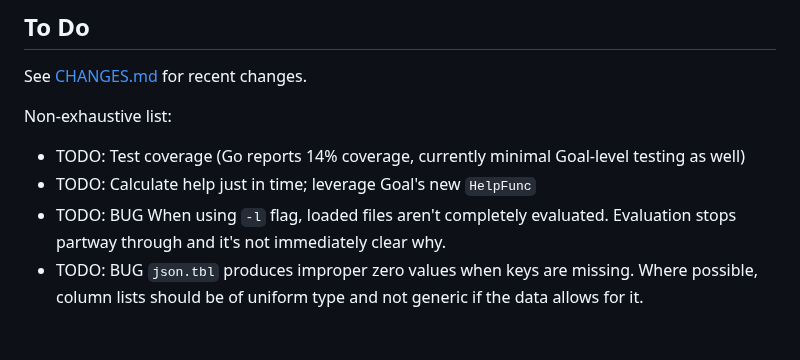
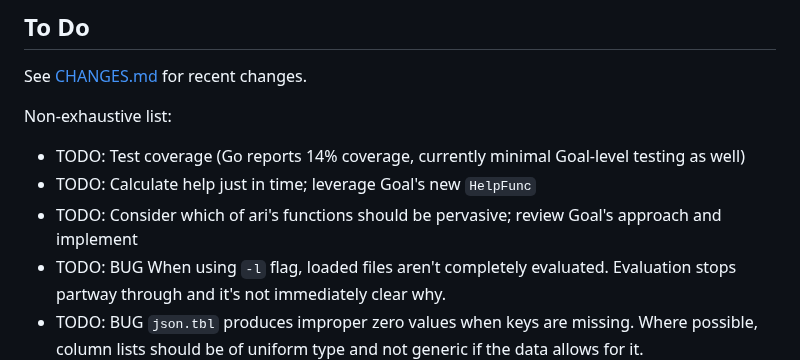
Before and after one commit to semperos/ari, a Markdown page: README.md, the part around the change. Drawn GitHub-style; blank space fills up the shorter version.

Commit message:
Note that ari's extensions don't broadcast

```diff
--- a/README.md
+++ b/README.md
@@ -59,6 +59,7 @@ Non-exhaustive list:
 
 - TODO: Test coverage (Go reports 14% coverage, currently minimal Goal-level testing as well)
 - TODO: Calculate help just in time; leverage Goal's new `HelpFunc`
+- TODO: Consider which of ari's functions should be pervasive; review Goal's approach and implement
 - TODO: BUG When using `-l` flag, loaded files aren't completely evaluated. Evaluation stops partway through and it's not immediately clear why.
 - TODO: BUG `json.tbl` produces improper zero values when keys are missing. Where possible, column lists should be of uniform type and not generic if the data allows for it.
 - TODO: Make version of `fmt.tbl` that allows setting maximum column width.
```
